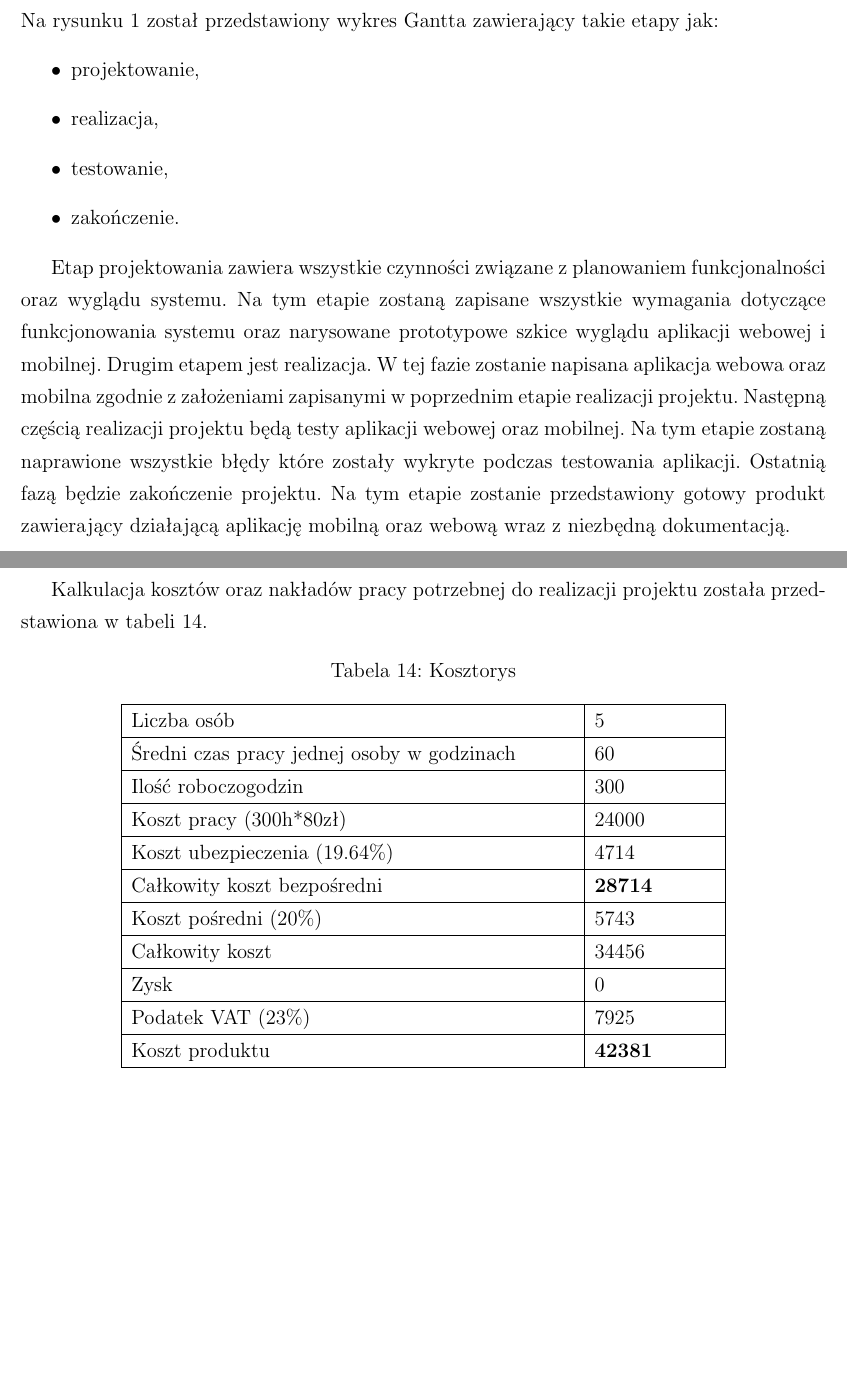
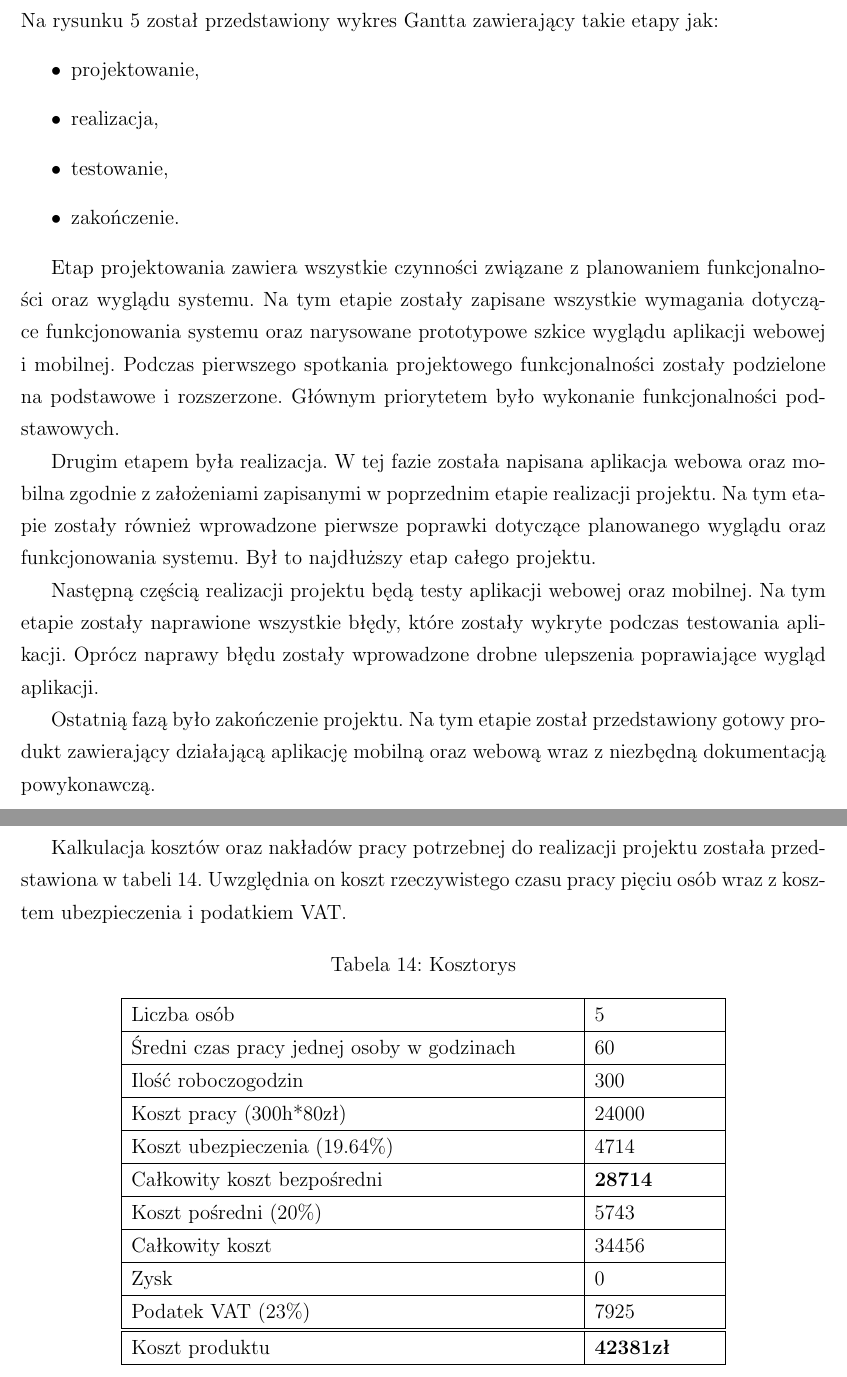
Before and after one commit to gmilaszkiewicz/ZIwG_PT0730_Cyfrowa_historia_pojazdu, a LaTeX document (docs/ZIwG_dokumentacja.tex): two parts of pages 23 and 25 of 28, joined at a grey line, cut so that both start at the same text, the shorter picture padded with empty space. Compiled offline with pdfLaTeX.

Commit message:
chapter 5 ready to review

```diff
--- a/docs/ZIwG_dokumentacja.tex
+++ b/docs/ZIwG_dokumentacja.tex
@@ -442,7 +442,7 @@ Za wygląd aplikacji webowej odpowiada \textit{React JS} oraz \textit{Bootstrap}
 \newpage
 \section{Kamienie milowe i plan projektu}
 
-\noindent Na rysunku 1 został przedstawiony wykres Gantta zawierający takie etapy jak:
+\noindent Na rysunku \ref{gantt} został przedstawiony wykres Gantta zawierający takie etapy jak:
 \begin{itemize}
 \item projektowanie,
 \item realizacja,
@@ -450,8 +450,14 @@ Za wygląd aplikacji webowej odpowiada \textit{React JS} oraz \textit{Bootstrap}
 \item zakończenie.
 \end{itemize}
 
-Etap projektowania zawiera wszystkie czynności związane z planowaniem funkcjonalności oraz wyglądu systemu. Na tym etapie zostaną zapisane wszystkie wymagania dotyczące funkcjonowania systemu oraz narysowane prototypowe szkice wyglądu aplikacji webowej i mobilnej.
-Drugim etapem jest realizacja. W tej fazie zostanie napisana aplikacja webowa oraz mobilna zgodnie z założeniami zapisanymi w poprzednim etapie realizacji projektu. Następną częścią realizacji projektu będą testy aplikacji webowej oraz mobilnej.  Na tym etapie zostaną naprawione wszystkie błędy które zostały wykryte podczas testowania aplikacji. Ostatnią fazą będzie zakończenie projektu. Na tym etapie zostanie przedstawiony gotowy produkt zawierający działającą aplikację mobilną oraz webową wraz z niezbędną dokumentacją.
+Etap projektowania zawiera wszystkie czynności związane z planowaniem funkcjonalności oraz wyglądu systemu. Na tym etapie zostały zapisane wszystkie wymagania dotyczące funkcjonowania systemu oraz narysowane prototypowe szkice wyglądu aplikacji webowej i~mobilnej. Podczas pierwszego spotkania projektowego funkcjonalności zostały podzielone na podstawowe i rozszerzone. Głównym priorytetem było wykonanie funkcjonalności podstawowych.
+
+Drugim etapem była realizacja. W tej fazie została napisana aplikacja webowa oraz mobilna zgodnie z założeniami zapisanymi w poprzednim etapie realizacji projektu. Na tym etapie zostały również wprowadzone pierwsze poprawki dotyczące planowanego wyglądu oraz funkcjonowania systemu. Był to najdłuższy etap całego projektu.
+
+Następną częścią realizacji projektu będą testy aplikacji webowej oraz mobilnej.  Na tym etapie zostały naprawione wszystkie błędy, które zostały wykryte podczas testowania aplikacji. Oprócz naprawy błędu zostały wprowadzone drobne ulepszenia poprawiające wygląd aplikacji.
+
+Ostatnią fazą było zakończenie projektu. Na tym etapie został przedstawiony gotowy produkt zawierający działającą aplikację mobilną oraz webową wraz z niezbędną dokumentacją powykonawczą.
+
 	\begin{figure}[H]
 		\centering
 		\includegraphics[scale=0.75, angle=270]{wykres_ganttaV3.png}
@@ -459,7 +466,7 @@ Drugim etapem jest realizacja. W tej fazie zostanie napisana aplikacja webowa or
 	\end{figure}
 
 
-Kalkulacja kosztów oraz nakładów pracy potrzebnej do realizacji projektu została przedstawiona w tabeli \ref{kosztorys}.
+Kalkulacja kosztów oraz nakładów pracy potrzebnej do realizacji projektu została przedstawiona w tabeli \ref{kosztorys}. Uwzględnia on koszt rzeczywistego czasu pracy pięciu osób wraz z~kosztem ubezpieczenia i podatkiem VAT.
 
 \begin{table}[H]
 \begin{center}
@@ -477,7 +484,8 @@ Kalkulacja kosztów oraz nakładów pracy potrzebnej do realizacji projektu zost
 	Całkowity koszt & 34456\\ \hline
 	Zysk & 0\\ \hline
 	Podatek VAT (23\%) & 7925\\ \hline
-	Koszt produktu & \textbf{42381}\\ \hline
+							 \hline
+	Koszt produktu & \textbf{42381zł}\\ \hline
 	\end{tabular}
 \end{center}
 \end{table}
```
Also changed, not shown: docs/ZIwG_dokumentacja.tex (9 more changed lines).
